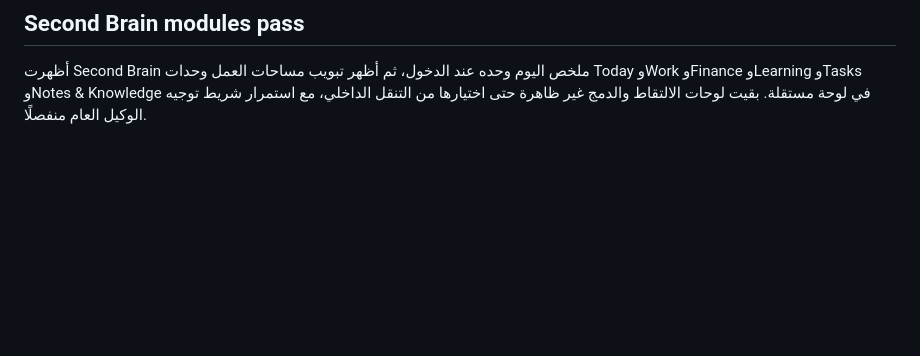
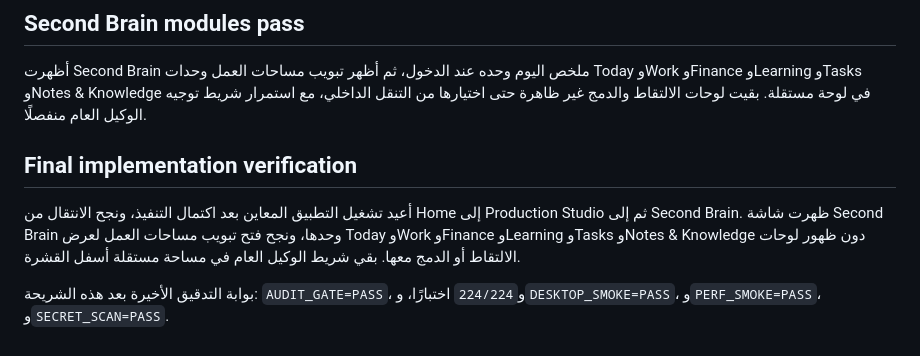
Before and after one commit to alomriosamah1-eng/Osamah-studio-agent, a Markdown page: research/frontend-ui-visual-check-2026-08-23.md, the part around the change. Drawn GitHub-style; blank space fills up the shorter version.

Commit message:
docs: record final frontend verification

```diff
--- a/research/frontend-ui-visual-check-2026-08-23.md
+++ b/research/frontend-ui-visual-check-2026-08-23.md
@@ -70,3 +70,9 @@
 ## Second Brain modules pass
 
 أظهرت Second Brain ملخص اليوم وحده عند الدخول، ثم أظهر تبويب مساحات العمل وحدات Today وWork وFinance وLearning وTasks وNotes & Knowledge في لوحة مستقلة. بقيت لوحات الالتقاط والدمج غير ظاهرة حتى اختيارها من التنقل الداخلي، مع استمرار شريط توجيه الوكيل العام منفصلًا.
+
+## Final implementation verification
+
+أعيد تشغيل التطبيق المعاين بعد اكتمال التنفيذ، ونجح الانتقال من Home إلى Production Studio ثم إلى Second Brain. ظهرت شاشة Second Brain وحدها، ونجح فتح تبويب مساحات العمل لعرض Today وWork وFinance وLearning وTasks وNotes & Knowledge دون ظهور لوحات الالتقاط أو الدمج معها. بقي شريط الوكيل العام في مساحة مستقلة أسفل القشرة.
+
+بوابة التدقيق الأخيرة بعد هذه الشريحة: `AUDIT_GATE=PASS`، و`224/224` اختبارًا، و`DESKTOP_SMOKE=PASS`، و`PERF_SMOKE=PASS`، و`SECRET_SCAN=PASS`.
```
